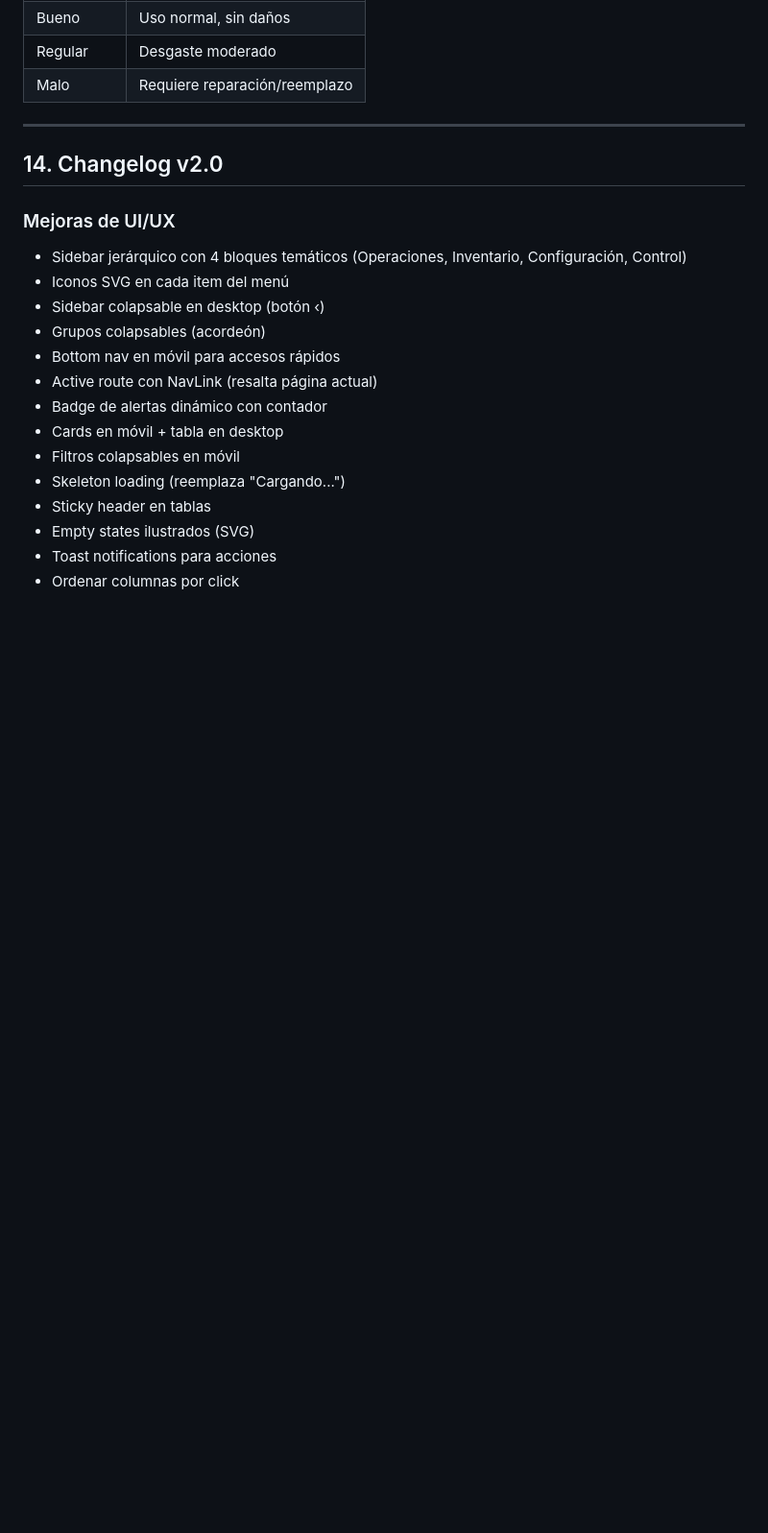
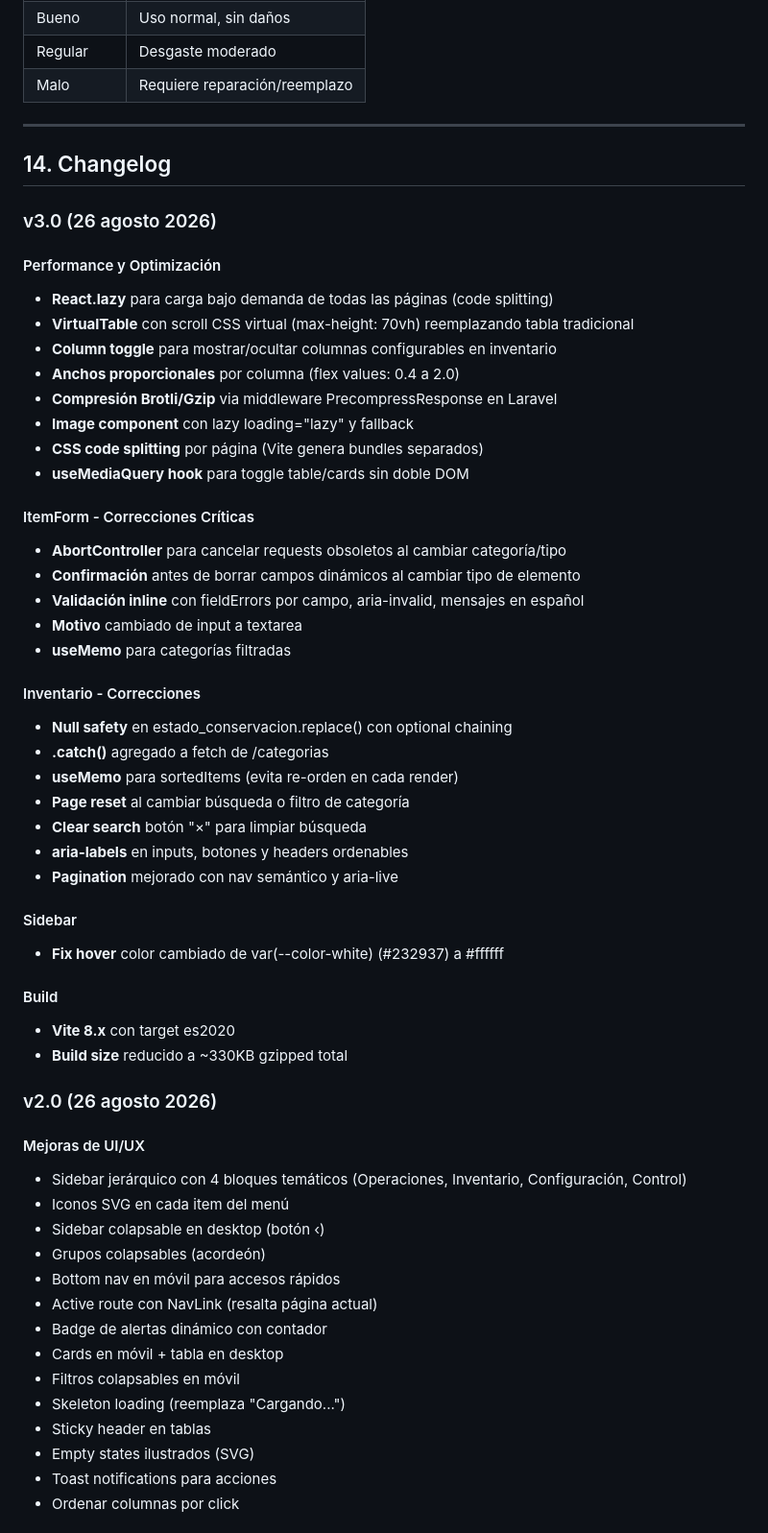
Before and after one commit to lolanga/sagi, a Markdown page: SAGI-Manual-Especificaciones.md, the part around one of its changes. Shown at 96% size. Drawn GitHub-style; blank space fills up the shorter version.

Commit message:
Docs v3.0: actualizados Manual Especificaciones y Manual Usuario con ultimas features (VirtualTable, column toggle, React.lazy, compression, ItemForm fixes, accessibility)

```diff
--- a/SAGI-Manual-Especificaciones.md
+++ b/SAGI-Manual-Especificaciones.md
@@ -871,9 +896,46 @@ npm run dev
 
 ---
 
-## 14. Changelog v2.0
+## 14. Changelog
 
-### Mejoras de UI/UX
+### v3.0 (26 agosto 2026)
+
+#### Performance y Optimización
+- **React.lazy** para carga bajo demanda de todas las páginas (code splitting)
+- **VirtualTable** con scroll CSS virtual (max-height: 70vh) reemplazando tabla tradicional
+- **Column toggle** para mostrar/ocultar columnas configurables en inventario
+- **Anchos proporcionales** por columna (flex values: 0.4 a 2.0)
+- **Compresión Brotli/Gzip** via middleware PrecompressResponse en Laravel
+- **Image component** con lazy loading="lazy" y fallback
+- **CSS code splitting** por página (Vite genera bundles separados)
+- **useMediaQuery hook** para toggle table/cards sin doble DOM
+
+#### ItemForm - Correcciones Críticas
+- **AbortController** para cancelar requests obsoletos al cambiar categoría/tipo
+- **Confirmación** antes de borrar campos dinámicos al cambiar tipo de elemento
+- **Validación inline** con fieldErrors por campo, aria-invalid, mensajes en español
+- **Motivo** cambiado de input a textarea
+- **useMemo** para categorías filtradas
+
+#### Inventario - Correcciones
+- **Null safety** en estado_conservacion.replace() con optional chaining
+- **.catch()** agregado a fetch de /categorias
+- **useMemo** para sortedItems (evita re-orden en cada render)
+- **Page reset** al cambiar búsqueda o filtro de categoría
+- **Clear search** botón "×" para limpiar búsqueda
+- **aria-labels** en inputs, botones y headers ordenables
+- **Pagination** mejorado con nav semántico y aria-live
+
+#### Sidebar
+- **Fix hover** color cambiado de var(--color-white) (#232937) a #ffffff
+
+#### Build
+- **Vite 8.x** con target es2020
+- **Build size** reducido a ~330KB gzipped total
+
+### v2.0 (26 agosto 2026)
+
+#### Mejoras de UI/UX
 - Sidebar jerárquico con 4 bloques temáticos (Operaciones, Inventario, Configuración, Control)
 - Iconos SVG en cada item del menú
 - Sidebar colapsable en desktop (botón ‹)
```
Also changed, not shown: other parts of SAGI-Manual-Especificaciones.md (+45 -20 lines), SAGI-Manual-Usuario.md (+57 -18 lines).
